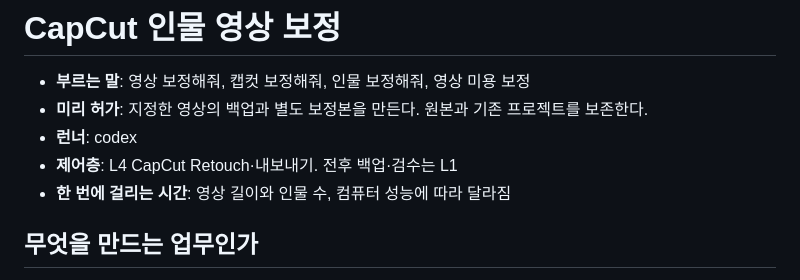
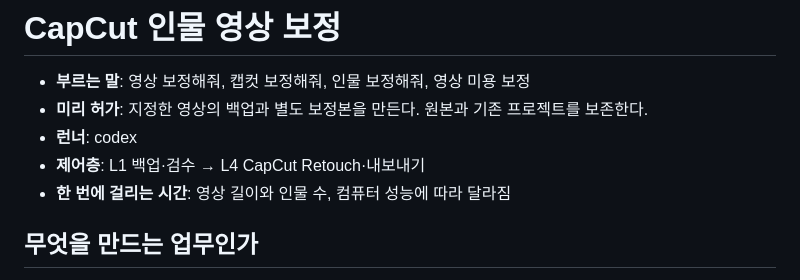
Before and after one commit to yeohj0710/ops, a Markdown page: manuals/capcut-retouch/MANUAL.md, the part around the change. GitHub-like rendering.

Commit message:
사이트 제어층 판독 형식에 맞춰 L4를 마지막에 기재

```diff
--- a/manuals/capcut-retouch/MANUAL.md
+++ b/manuals/capcut-retouch/MANUAL.md
@@ -3,7 +3,7 @@
 - **부르는 말**: 영상 보정해줘, 캡컷 보정해줘, 인물 보정해줘, 영상 미용 보정
 - **미리 허가**: 지정한 영상의 백업과 별도 보정본을 만든다. 원본과 기존 프로젝트를 보존한다.
 - **런너**: codex
-- **제어층**: L4 CapCut Retouch·내보내기. 전후 백업·검수는 L1
+- **제어층**: L1 백업·검수 → L4 CapCut Retouch·내보내기
 - **한 번에 걸리는 시간**: 영상 길이와 인물 수, 컴퓨터 성능에 따라 달라짐
 
 ## 무엇을 만드는 업무인가
```
